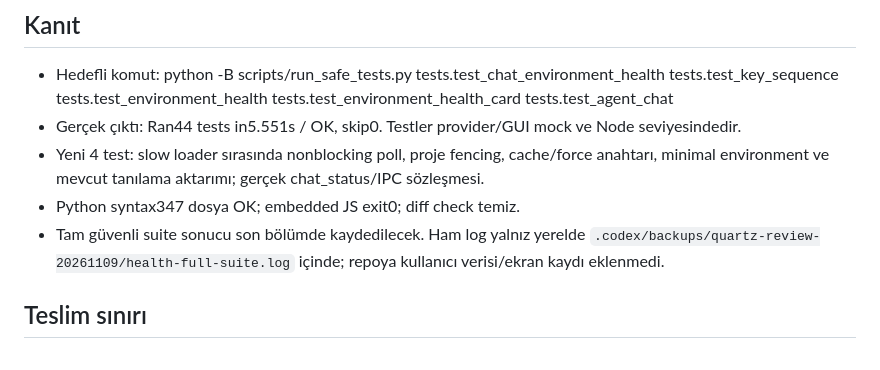
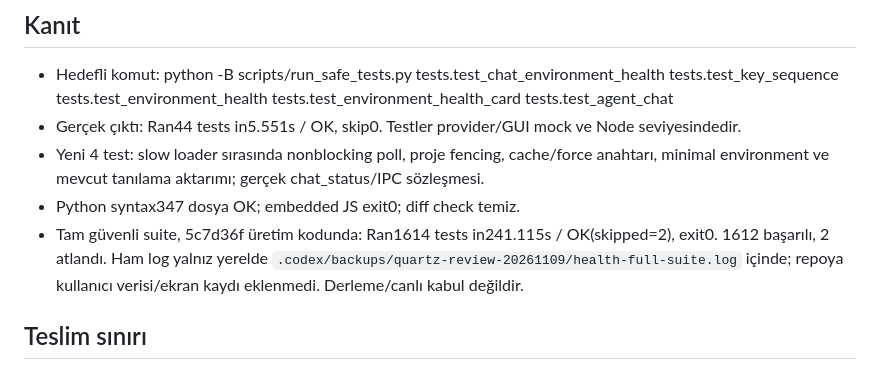
Before and after one commit to sdfallen/Quartz, a Markdown page: docs/CODEX_HEALTH_INTEGRATION_20261110.md, the part around the change. Drawn GitHub-style.

Commit message:
docs: record full health integration regression results

```diff
--- a/docs/CODEX_HEALTH_INTEGRATION_20261110.md
+++ b/docs/CODEX_HEALTH_INTEGRATION_20261110.md
@@ -22,7 +22,7 @@ Bu bağlantı mevcut seçili mod/proje için tanısal karttır. Yeni otomatik ta
 - Gerçek çıktı: Ran44 tests in5.551s / OK, skip0. Testler provider/GUI mock ve Node seviyesindedir.
 - Yeni 4 test: slow loader sırasında nonblocking poll, proje fencing, cache/force anahtarı, minimal environment ve mevcut tanılama aktarımı; gerçek chat_status/IPC sözleşmesi.
 - Python syntax347 dosya OK; embedded JS exit0; diff check temiz.
-- Tam güvenli suite sonucu son bölümde kaydedilecek. Ham log yalnız yerelde `.codex/backups/quartz-review-20261109/health-full-suite.log` içinde; repoya kullanıcı verisi/ekran kaydı eklenmedi.
+- Tam güvenli suite, 5c7d36f üretim kodunda: Ran1614 tests in241.115s / OK(skipped=2), exit0. 1612 başarılı, 2 atlandı. Ham log yalnız yerelde `.codex/backups/quartz-review-20261109/health-full-suite.log` içinde; repoya kullanıcı verisi/ekran kaydı eklenmedi. Derleme/canlı kabul değildir.
 
 ## Teslim sınırı
 
```
